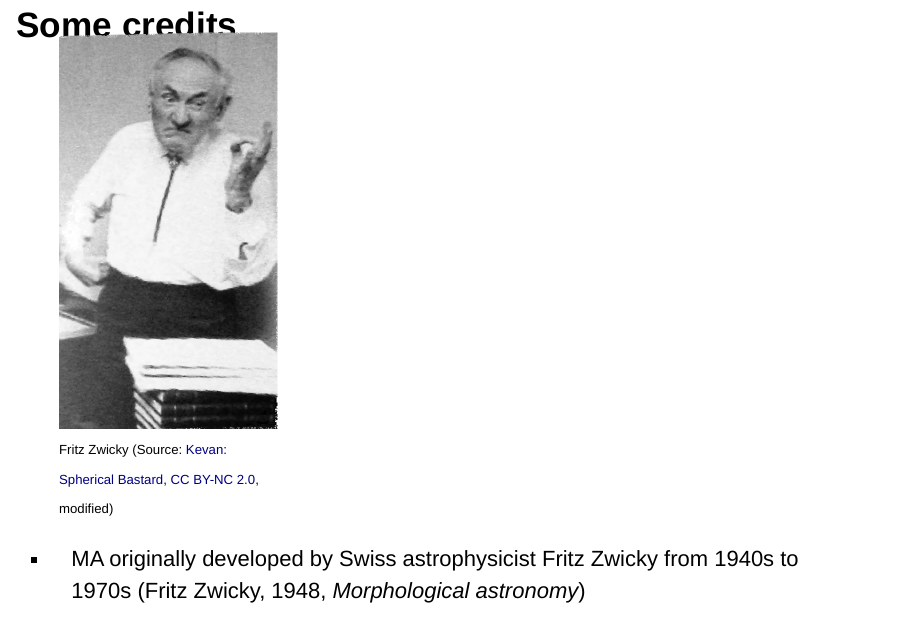
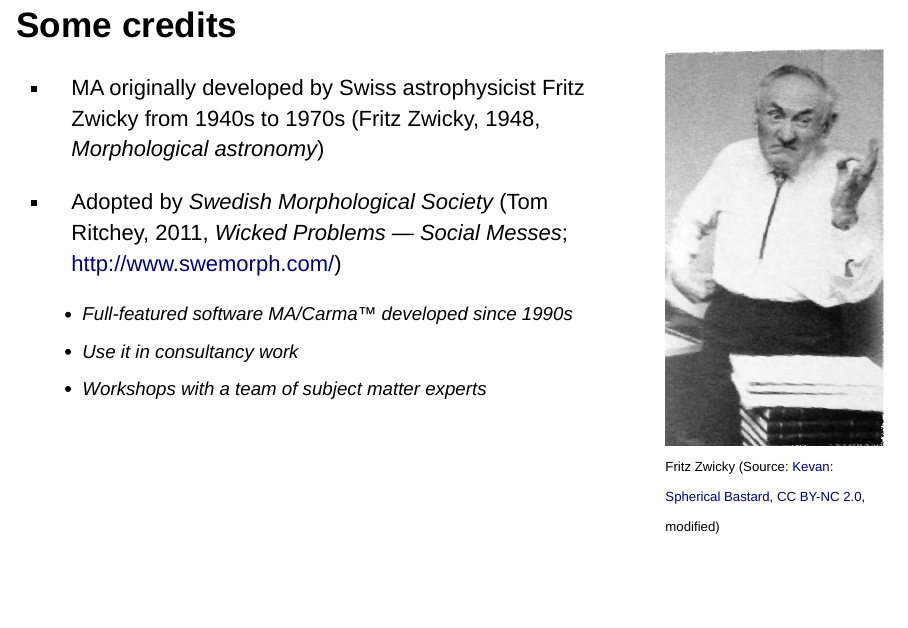
Before and after one commit to sgrubsmyon/morphr-talk-user2017, an R Markdown document (morphr_user2017_mvoge.Rmd): page 4 of 18 before the commit and page 4 of 17 after it. Rendered offline with R 4.5, knitr and Pandoc, with nearby package versions; drawn as Slidy slides in place of the format the file asks for; some code elsewhere in the file could not run offline.

Commit message:
For standalone version (no Shiny) there are no bootstrap classes, so use plain CSS.

```diff
--- a/morphr_user2017_mvoge.Rmd
+++ b/morphr_user2017_mvoge.Rmd
@@ -73,7 +73,7 @@ output:
 
 ## Some credits
 
-<div class="pull-right" style="width: 300px; margin-left: 25px;">
+<div style="float: right; width: 300px; margin-left: 25px;">
   <img style="margin-top: -50px; height: 480px;" src="Zwicky.png" alt="Fritz Zwicky">
   <span style="font-size: 12pt;">
   Fritz Zwicky (Source: <a style="font-size: 12pt;" href="https://www.flickr.com/photos/kevandotorg/2426466260/in/photolist-pM1yzJ-4GqgTb-5KRWpv">Kevan: Spherical Bastard</a>,
```
Also changed, not shown: morphr_user2017_mvoge.html.
